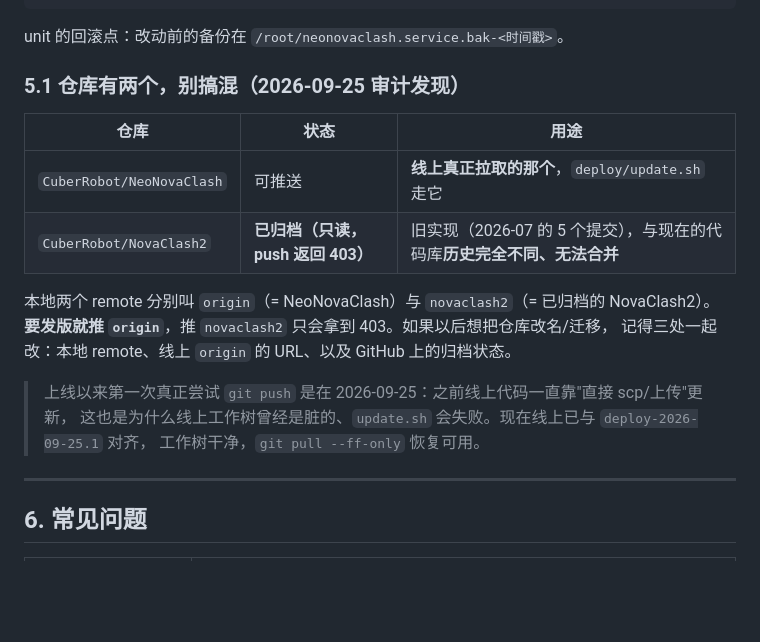
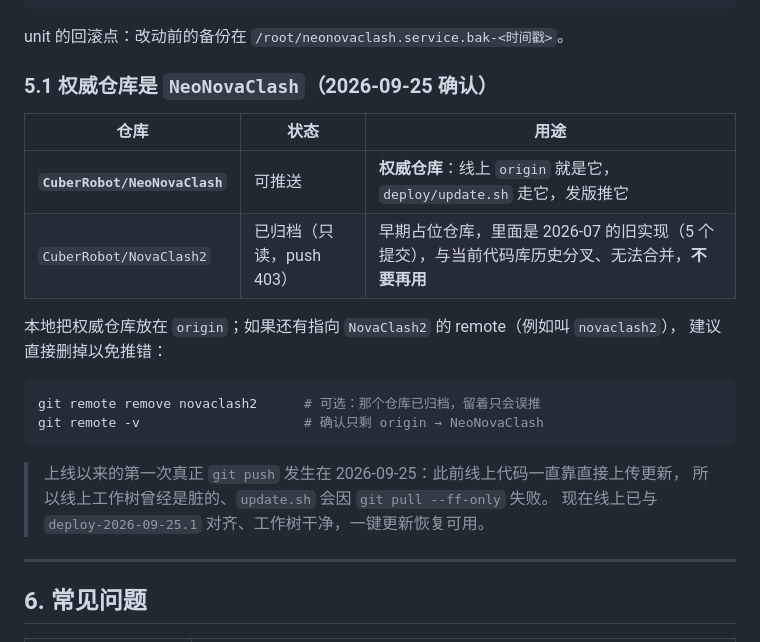
Before and after one commit to CuberRobot/NeoNovaClash, a Markdown page: docs/运维手册.md, the part around the change. GitHub-like rendering; blank space fills up the shorter version.

Commit message:
docs(ops): 明确权威仓库是 NeoNovaClash（NovaClash2 已归档、不再使用）

````diff
--- a/docs/运维手册.md
+++ b/docs/运维手册.md
@@ -178,20 +178,24 @@ systemctl daemon-reload && systemctl restart neonovaclash
 
 unit 的回滚点：改动前的备份在 `/root/neonovaclash.service.bak-<时间戳>`。
 
-### 5.1 仓库有两个，别搞混（2026-09-25 审计发现）
+### 5.1 权威仓库是 `NeoNovaClash`（2026-09-25 确认）
 
 | 仓库 | 状态 | 用途 |
 | --- | --- | --- |
-| `CuberRobot/NeoNovaClash` | 可推送 | **线上真正拉取的那个**，`deploy/update.sh` 走它 |
-| `CuberRobot/NovaClash2` | **已归档（只读，push 返回 403）** | 旧实现（2026-07 的 5 个提交），与现在的代码库**历史完全不同、无法合并** |
+| **`CuberRobot/NeoNovaClash`** | 可推送 | **权威仓库**：线上 `origin` 就是它，`deploy/update.sh` 走它，发版推它 |
+| `CuberRobot/NovaClash2` | 已归档（只读，push 403） | 早期占位仓库，里面是 2026-07 的旧实现（5 个提交），与当前代码库历史分叉、无法合并，**不要再用** |
 
-本地两个 remote 分别叫 `origin`（= NeoNovaClash）与 `novaclash2`（= 已归档的 NovaClash2）。
-**要发版就推 `origin`**，推 `novaclash2` 只会拿到 403。如果以后想把仓库改名/迁移，
-记得三处一起改：本地 remote、线上 `origin` 的 URL、以及 GitHub 上的归档状态。
+本地把权威仓库放在 `origin`；如果还有指向 `NovaClash2` 的 remote（例如叫 `novaclash2`），
+建议直接删掉以免推错：
 
-> 上线以来第一次真正尝试 `git push` 是在 2026-09-25：之前线上代码一直靠"直接 scp/上传"更新，
-> 这也是为什么线上工作树曾经是脏的、`update.sh` 会失败。现在线上已与 `deploy-2026-09-25.1` 对齐，
-> 工作树干净，`git pull --ff-only` 恢复可用。
+```bash
+git remote remove novaclash2      # 可选：那个仓库已归档，留着只会误推
+git remote -v                     # 确认只剩 origin → NeoNovaClash
+```
+
+> 上线以来的第一次真正 `git push` 发生在 2026-09-25：此前线上代码一直靠直接上传更新，
+> 所以线上工作树曾经是脏的、`update.sh` 会因 `git pull --ff-only` 失败。
+> 现在线上已与 `deploy-2026-09-25.1` 对齐、工作树干净，一键更新恢复可用。
 
 ---
 
````
